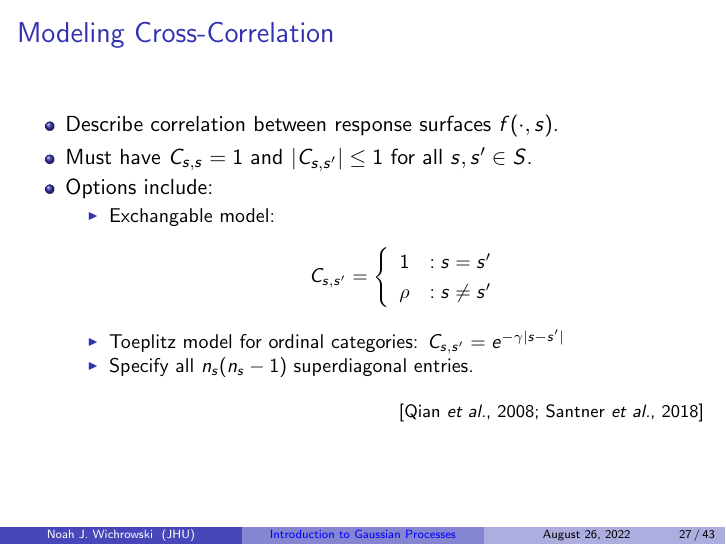
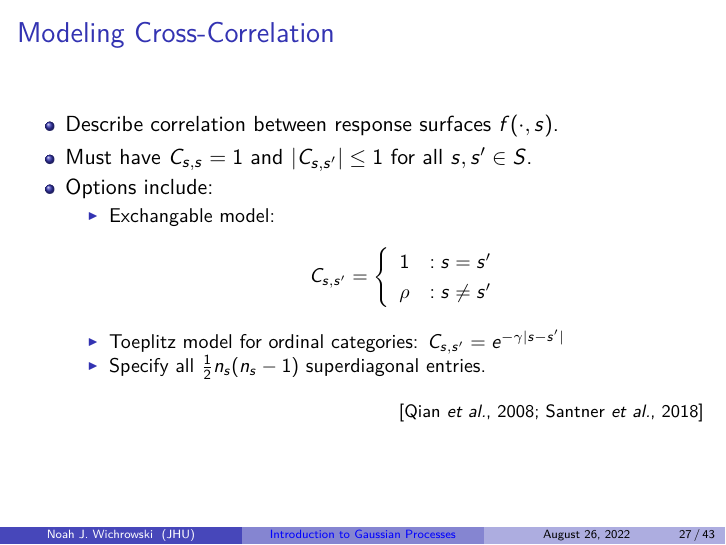
Before and after one commit to njwichrowski/resources, LaTeX slides (introduction_gaussian_processes/introduction_GPs.tex): page 31 of 61. Compiled offline with pdfLaTeX.

Commit message:
Fix typo on cross-correlation slide.

```diff
--- a/introduction_gaussian_processes/introduction_GPs.tex
+++ b/introduction_gaussian_processes/introduction_GPs.tex
@@ -5,6 +5,7 @@
 \usepackage[ruled,vlined]{algorithm2e}
 \usepackage{amsfonts}
 \usepackage{hyperref}
+\usepackage{lmodern}
 \usepackage{multirow}
 \usepackage{systeme}
 \usepackage{tikz}
@@ -523,7 +524,7 @@
 					\end{array}\right.
 				\end{equation*}
 				\item Toeplitz model for ordinal categories: $C_{s,s'}=e^{-\gamma|s-s'|}$ %\exp\!\left[-\gamma|s-s'|\right]
-				\item Specify all $n_s(n_s-1)$ superdiagonal entries.
+				\item Specify all $\tfrac{1}{2}n_s(n_s-1)$ superdiagonal entries.
 			\end{itemize}
 		\end{itemize}
 		\citeAY{Qian \emph{et al.}, 2008; Santner \emph{et al.}, 2018}
```
Also changed, not shown: introduction_gaussian_processes/introduction_GPs.pdf.
